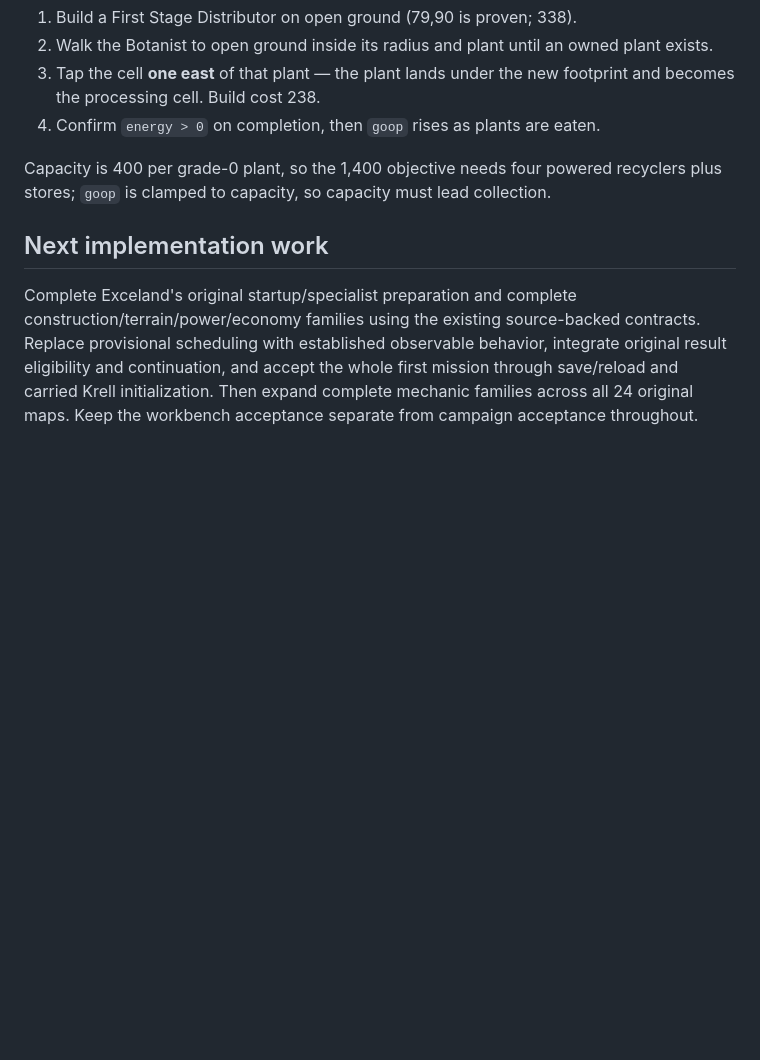
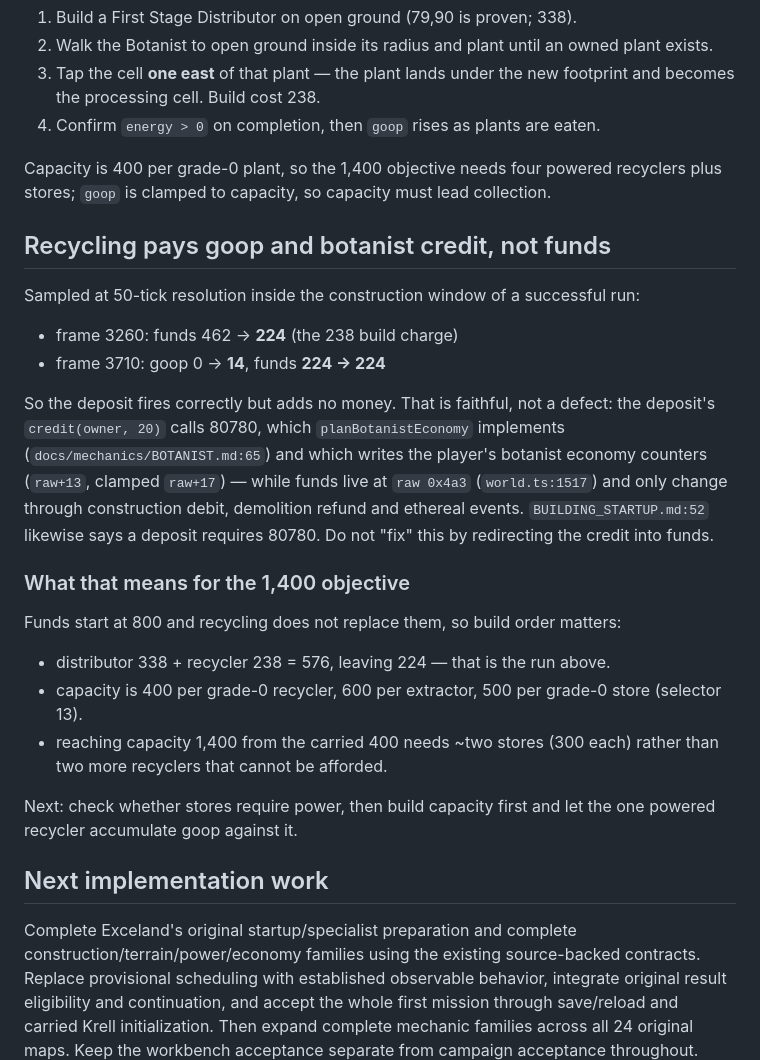
Before and after one commit to falloutmule/genewars-sfhs, a Markdown page: docs/CURRENT_STATE.md, the part around the change. Rendered like a GitHub page; blank space fills up the shorter version.

Commit message:
Record that recycling pays goop and 80780 credit, not funds
Sampling at 50-tick resolution inside the construction window settles the
+20 question: the build charge lands as funds 462 -> 224 at frame 3260, and
the deposit lands as goop 0 -> 14 at frame 3710 with funds unchanged.

That is faithful. The deposit's credit(owner, 20) calls 80780, which
planBotanistEconomy implements and which writes the player's botanist
economy counters, while funds live at raw 0x4a3 and only move on
construction debit, demolition refund and ethereal events.

Notes the consequence for the objective: funds do not replenish, so the
1,400 capacity has to come from stores (300 each, 500 capacity) rather than
two more recyclers at 238 that cannot be afforded after a distributor.

```diff
--- a/docs/CURRENT_STATE.md
+++ b/docs/CURRENT_STATE.md
@@ -518,6 +518,32 @@ recycling for income.
 Capacity is 400 per grade-0 plant, so the 1,400 objective needs four powered recyclers plus
 stores; `goop` is clamped to capacity, so capacity must lead collection.
 
+## Recycling pays goop and botanist credit, not funds
+
+Sampled at 50-tick resolution inside the construction window of a successful run:
+
+- frame 3260: funds 462 -> **224** (the 238 build charge)
+- frame 3710: goop 0 -> **14**, funds **224 -> 224**
+
+So the deposit fires correctly but adds no money. That is faithful, not a defect: the deposit's
+`credit(owner, 20)` calls 80780, which `planBotanistEconomy` implements
+(`docs/mechanics/BOTANIST.md:65`) and which writes the player's botanist economy counters
+(`raw+13`, clamped `raw+17`) — while funds live at `raw 0x4a3` (`world.ts:1517`) and only change
+through construction debit, demolition refund and ethereal events. `BUILDING_STARTUP.md:52`
+likewise says a deposit requires 80780. Do not "fix" this by redirecting the credit into funds.
+
+### What that means for the 1,400 objective
+
+Funds start at 800 and recycling does not replace them, so build order matters:
+
+- distributor 338 + recycler 238 = 576, leaving 224 — that is the run above.
+- capacity is 400 per grade-0 recycler, 600 per extractor, 500 per grade-0 store (selector 13).
+- reaching capacity 1,400 from the carried 400 needs ~two stores (300 each) rather than two more
+  recyclers that cannot be afforded.
+
+Next: check whether stores require power, then build capacity first and let the one powered
+recycler accumulate goop against it.
+
 ## Next implementation work
 
 Complete Exceland's original startup/specialist preparation and complete construction/terrain/power/economy families using the existing source-backed contracts. Replace provisional scheduling with established observable behavior, integrate original result eligibility and continuation, and accept the whole first mission through save/reload and carried Krell initialization. Then expand complete mechanic families across all 24 original maps. Keep the workbench acceptance separate from campaign acceptance throughout.
```
